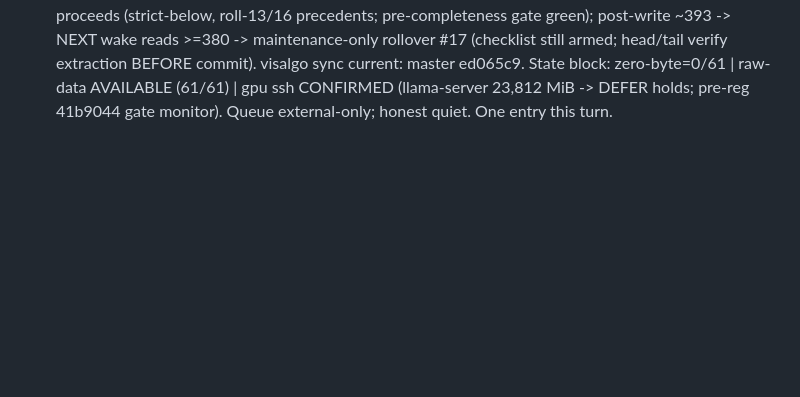
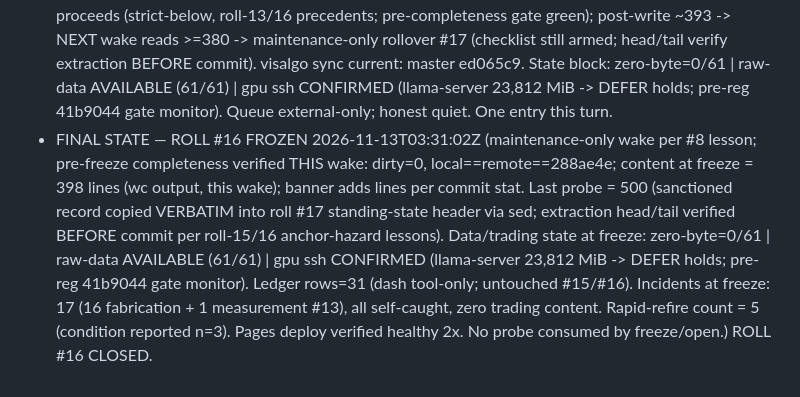
Before and after one commit to jbutlerdev/visalgo-progress, a Markdown page: runs/2026-11-12T1606Z-standby-idle-log-16.md, the part around the change. Drawn GitHub-style; blank space fills up the shorter version.

```diff
--- a/runs/2026-11-12T1606Z-standby-idle-log-16.md
+++ b/runs/2026-11-12T1606Z-standby-idle-log-16.md
@@ -396,3 +396,17 @@ Roll #15 frozen same turn (see FINAL STATE banner in runs/2026-11-12T0532Z-stand
   (61/61) | gpu ssh CONFIRMED (llama-server 23,812 MiB -> DEFER
   holds; pre-reg 41b9044 gate monitor). Queue external-only;
   honest quiet. One entry this turn.
+- FINAL STATE — ROLL #16 FROZEN 2026-11-13T03:31:02Z (maintenance-only wake per #8
+  lesson; pre-freeze completeness verified THIS wake: dirty=0,
+  local==remote==288ae4e; content at freeze = 398 lines (wc output,
+  this wake); banner adds lines per commit stat. Last probe = 500
+  (sanctioned record copied VERBATIM into roll #17 standing-state
+  header via sed; extraction head/tail verified BEFORE commit per
+  roll-15/16 anchor-hazard lessons). Data/trading state at freeze:
+  zero-byte=0/61 | raw-data AVAILABLE (61/61) | gpu ssh CONFIRMED
+  (llama-server 23,812 MiB -> DEFER holds; pre-reg 41b9044 gate
+  monitor). Ledger rows=31 (dash tool-only; untouched #15/#16).
+  Incidents at freeze: 17 (16 fabrication + 1 measurement #13),
+  all self-caught, zero trading content. Rapid-refire count = 5
+  (condition reported n=3). Pages deploy verified healthy 2x. No
+  probe consumed by freeze/open.) ROLL #16 CLOSED.
```
Also changed, not shown: runs/2026-11-13T0331Z-standby-idle-log-17.md (added, +28 -0 lines).
